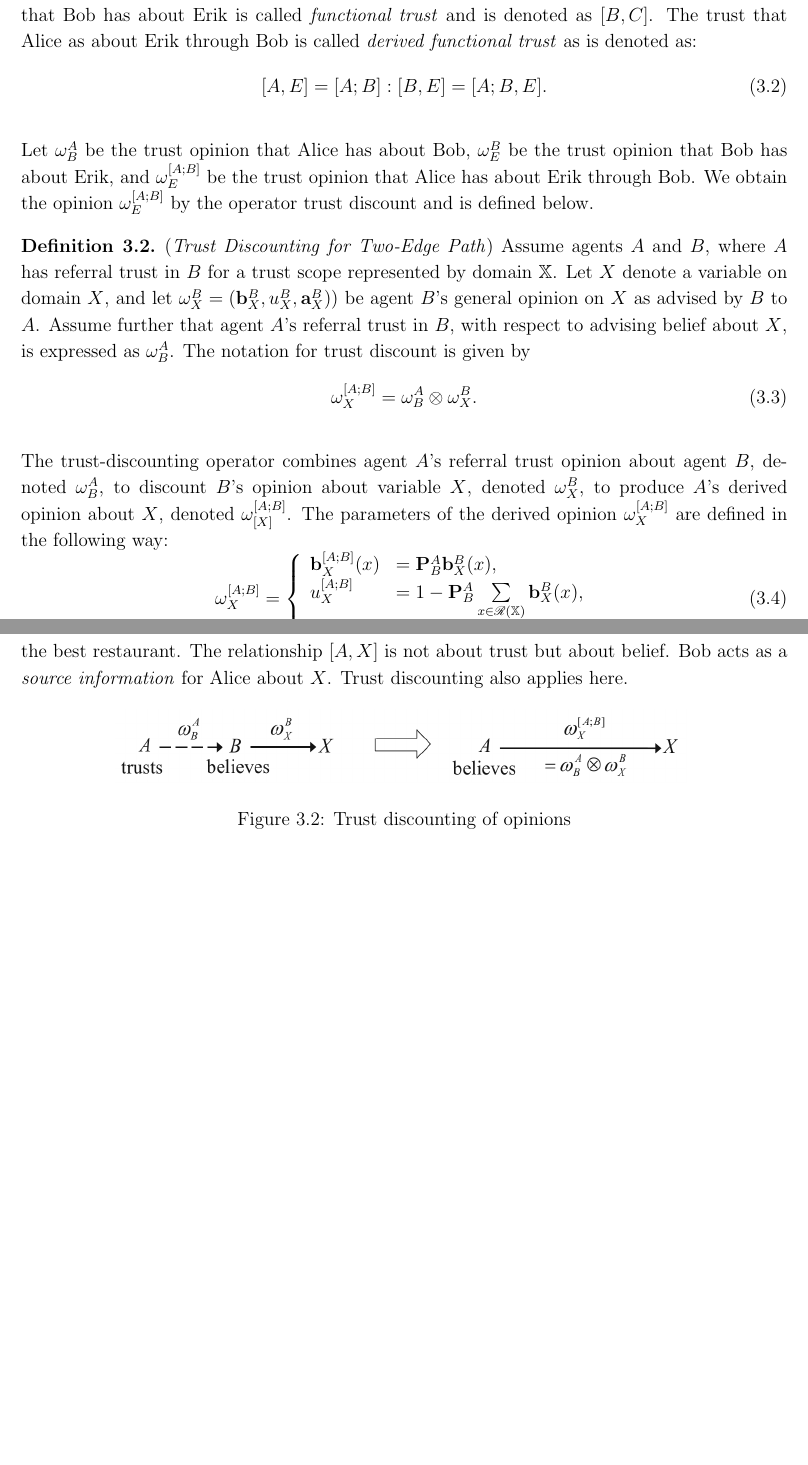
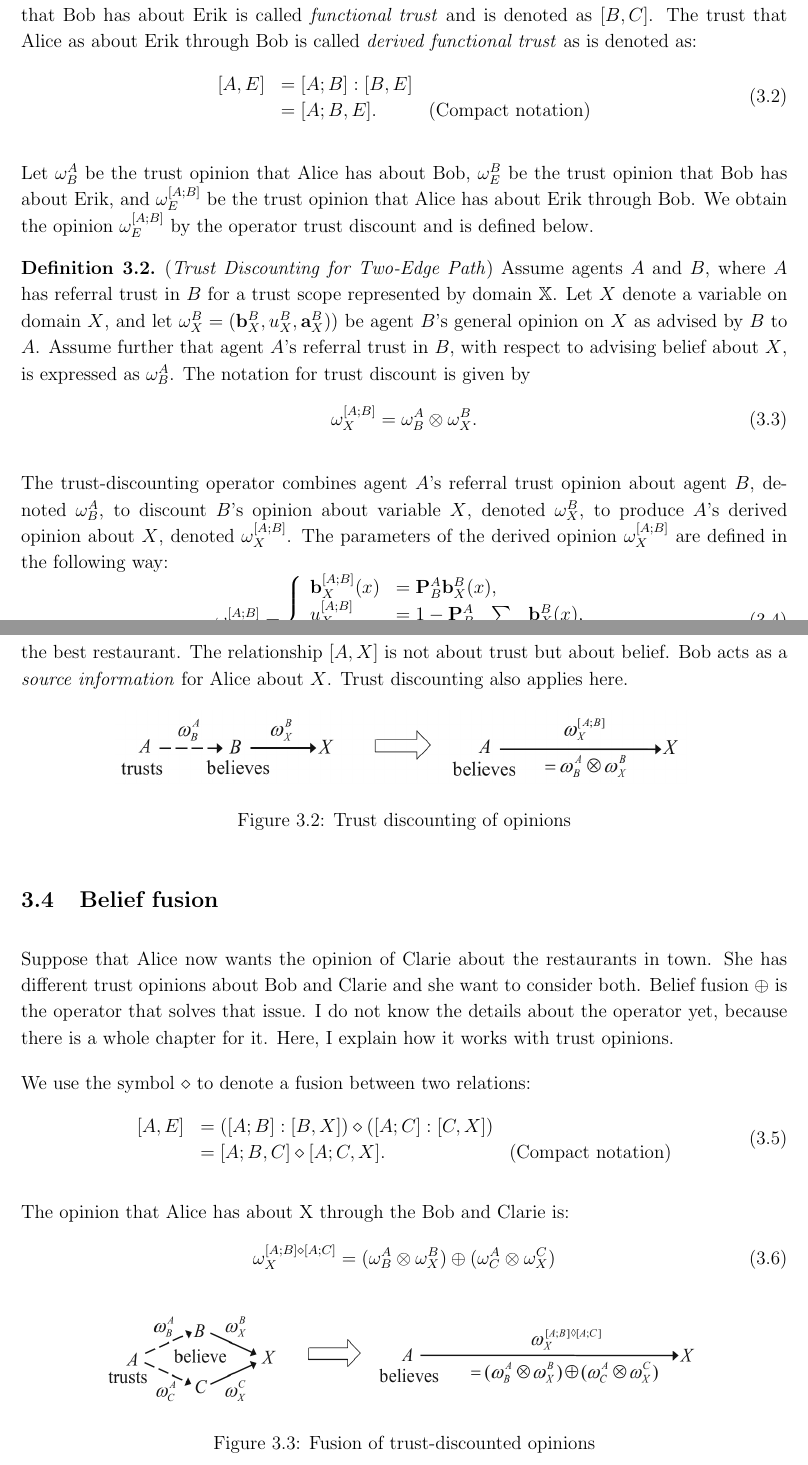
Before and after one commit to josecoliveira/subjective-logic-notes, a LaTeX document (summary/main.tex): two parts of pages 8 and 9 of 9 before the commit and two parts of pages 8 and 9 of 10 after it, joined at a grey line, cut so that both start at the same text, the shorter picture padded with empty space. Compiled offline with pdfLaTeX.

Commit message:
Trust discounting

```diff
--- a/summary/main.tex
+++ b/summary/main.tex
@@ -384,7 +384,10 @@ Lets illustrate trust transitivity with an example. Suppose that Alice's car is
 
 The trust that Alice has about Bob is called \emph{referral trust} and is denoted as $[A; B]$. The trust that Bob has about Erik is called \emph{functional trust} and is denoted as $[B, C]$. The trust that Alice as about Erik through Bob is called \emph{derived functional trust} as is denoted as:
 \begin{equation}
-	[A, E] = [A; B] : [B, E] = [A; B, E] \text{.}
+	\begin{array}{rll}
+		[A, E] & = [A; B] : [B, E] \\
+		& = [A; B, E] \text{.} & \text{(Compact notation)}
+	\end{array}
 \end{equation}
 
 Let $\opia{A}{B}$ be the trust opinion that Alice has about Bob, $\opia{B}{E}$ be the trust opinion that Bob has about Erik, and $\opia{[A;B]}{E}$ be the trust opinion that Alice has about Erik through Bob. We obtain the opinion $\opia{[A;B]}{E}$ by the operator trust discount and is defined below.
@@ -395,7 +398,7 @@ Let $\opia{A}{B}$ be the trust opinion that Alice has about Bob, $\opia{B}{E}$ b
 	\opia{[A;B]}{X} = \opia{A}{B} \otimes \opia{B}{X} \text{.}
 \end{equation}
 
-The trust-discounting operator combines agent $A$’s referral trust opinion about agent $B$, denoted $\opia{A}{B}$, to discount $B$’s opinion about variable $X$, denoted $\opia{B}{X}$, to produce $A$’s derived opinion about $X$, denoted $\opia{[A;B]}{[X]}$. The parameters of the derived opinion $\opia{[A;B]}{X}$ are defined in the following way:
+The trust-discounting operator combines agent $A$’s referral trust opinion about agent $B$, denoted $\opia{A}{B}$, to discount $B$’s opinion about variable $X$, denoted $\opia{B}{X}$, to produce $A$’s derived opinion about $X$, denoted $\opia{[A;B]}{X}$. The parameters of the derived opinion $\opia{[A;B]}{X}$ are defined in the following way:
 \begin{equation}
 	\opia{[A;B]}{X} = \left\{
 	\begin{array}{ll}
@@ -419,6 +422,28 @@ Let $\dom{X}$ be the domain of all restaurants in town. Let $X$ be the variable
 	\caption{Trust discounting of opinions}
 \end{figure}
 
+\subsection{Belief fusion}
+
+Suppose that Alice now wants the opinion of Clarie about the restaurants in town. She has different trust opinions about Bob and Clarie and she want to consider both. Belief fusion $\oplus$ is the operator that solves that issue. I do not know the details about the operator yet, because there is a whole chapter for it. Here, I explain how it works with trust opinions.
+
+We use the symbol $\diamond$ to denote a fusion between two relations:
+\begin{equation}
+	\begin{array}{rll}
+		[A,E] & = ([A; B] : [B, X]) \diamond([A; C] : [C, X]) \\
+		& = [A; B, C] \diamond [A; C, X] \text{.} & \text{(Compact notation)}
+	\end{array}
+\end{equation}
+
+The opinion that Alice has about X through the Bob and Clarie is:
+\begin{equation}
+	\opia{[A; B] \diamond [A; C]}{X} = (\opia{A}{B} \otimes \opia{B}{X}) \oplus (\opia{A}{C} \otimes \opia{C}{X})
+\end{equation}
+
+\begin{figure}[htb]
+	\centering
+	\includegraphics[scale=0.32]{images/fusion-of-trust-discounted-opinions.png}
+	\caption{Fusion of trust-discounted opinions}
+\end{figure}
 
 %This is an overview. Nothing formal. (Maybe it will be if I have time.)
 %
```
Also changed, not shown: summary/images/fusion-of-trust-discounted-opinions.png (added), summary/main.pdf.
